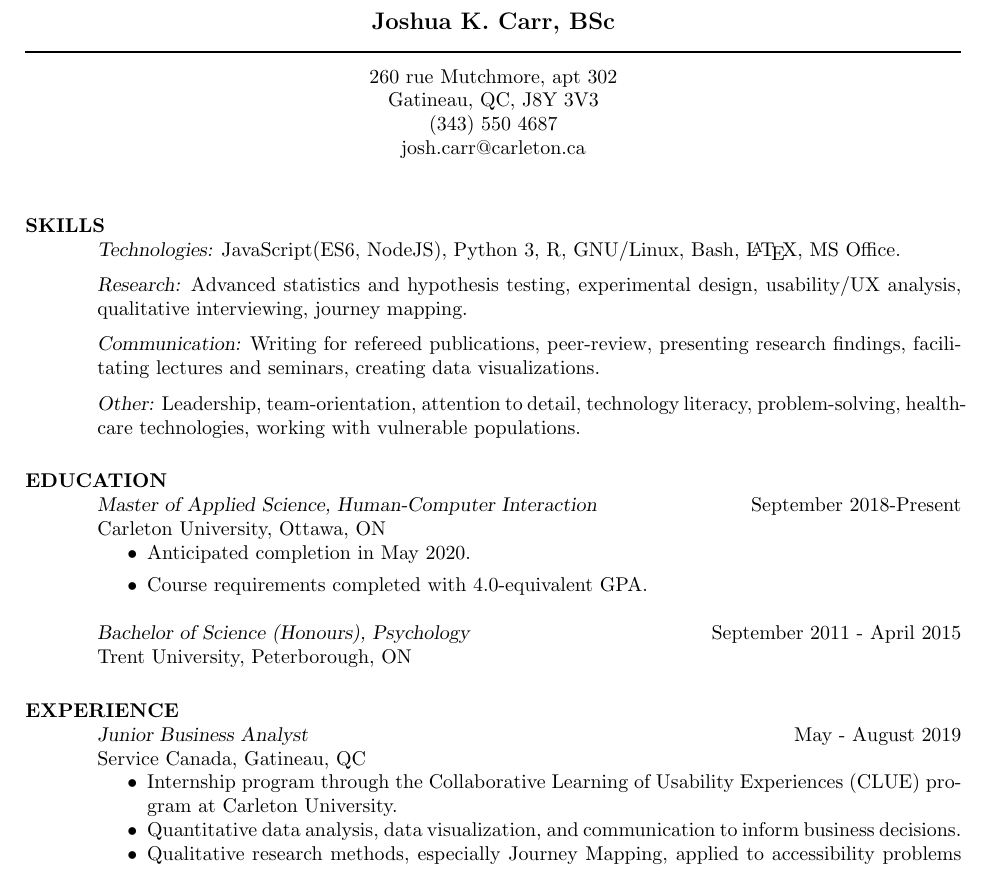
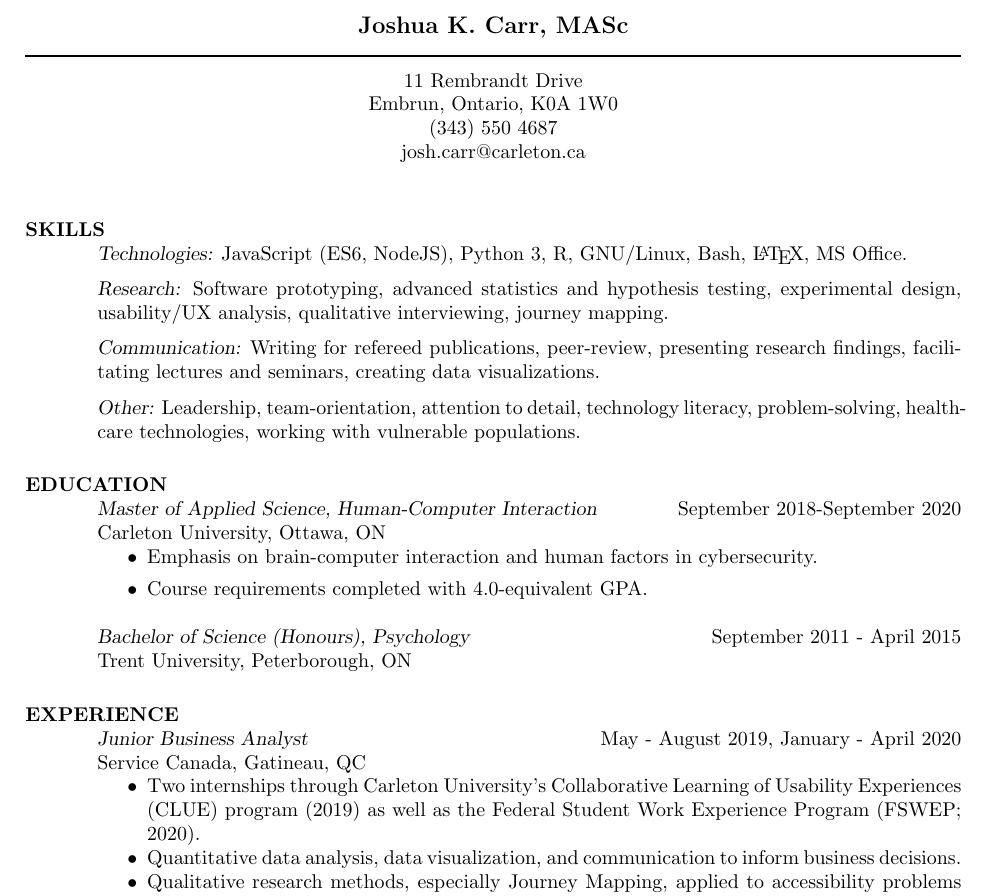
Before and after one commit to jcarr132/cv, a LaTeX CV (jkcarr_cv.tex): part of page 1 of 2, cut so that both start at the same text. Compiled offline with pdfLaTeX.

```diff
--- a/cv_2.tex
+++ b/jkcarr_cv.tex
@@ -43,12 +43,12 @@
 %	NAME AND ADDRESS SECTION
 %----------------------------------------------------------------------------------------
 
-\moveleft.5\hoffset\centerline{\large\bf Joshua K. Carr, BSc} % Your name at the top
+\moveleft.5\hoffset\centerline{\large\bf Joshua K. Carr, MASc} % Your name at the top
 
 \moveleft\hoffset\vbox{\hrule width\resumewidth height 1pt}\smallskip % Horizontal line after name; adjust line thickness by changing the '1pt'
 
-\moveleft.5\hoffset\centerline{260 rue Mutchmore, apt 302} % Your address
-\moveleft.5\hoffset\centerline{Gatineau, QC, J8Y 3V3}
+\moveleft.5\hoffset\centerline{11 Rembrandt Drive} % Your address
+\moveleft.5\hoffset\centerline{Embrun, Ontario, K0A 1W0}
 \moveleft.5\hoffset\centerline{(343) 550 4687}
 \moveleft.5\hoffset\centerline{josh.carr@carleton.ca}
 
@@ -70,24 +70,28 @@
 
 \section{SKILLS}
 
-{\sl Technologies:} JavaScript(ES6, NodeJS), Python 3, R, GNU/Linux, Bash,
+{\sl Technologies:} JavaScript (ES6, NodeJS), Python 3, R, GNU/Linux, Bash,
 \LaTeX, MS Office.
 \vspace{2mm}\\
-{\sl Research:} Advanced statistics and hypothesis testing, experimental design,
+{\sl Research:} Software prototyping, advanced statistics and hypothesis testing, experimental design,
 usability/UX analysis, qualitative interviewing, journey mapping.
 \vspace{2mm}\\
-{\sl Communication:} Writing for refereed publications, peer-review, presenting research findings, facilitating lectures and seminars, creating data visualizations.
+{\sl Communication:} Writing for refereed publications, peer-review, presenting
+research findings, facilitating lectures and seminars, creating data
+visualizations.
 \vspace{2mm}\\
-{\sl Other:} Leadership, team-orientation, attention to detail, technology literacy, problem-solving, healthcare technologies, working with vulnerable populations.
+{\sl Other:} Leadership, team-orientation, attention to detail, technology
+literacy, problem-solving, healthcare technologies, working with vulnerable
+populations.
 
 
 %----------------------------------------------------------------------------------------
 \section{EDUCATION}
-{\sl Master of Applied Science, Human-Computer Interaction} \hfill September 2018-Present\newline
+{\sl Master of Applied Science, Human-Computer Interaction} \hfill September 2018-September 2020\newline
 Carleton University, Ottawa, ON
 \begin{itemize}
-    \item Anticipated completion in May 2020.
-    \item Course requirements completed with 4.0-equivalent GPA.
+  \item Emphasis on brain-computer interaction and human factors in cybersecurity.
+  \item Course requirements completed with 4.0-equivalent GPA.
 \end{itemize}{}
 
 {\sl Bachelor of Science (Honours), Psychology} \hfill September 2011 - April 2015\newline
@@ -98,12 +102,16 @@
 
 \section{EXPERIENCE}
 
-{\sl Junior Business Analyst} \hfill May - August 2019 \\
+{\sl Junior Business Analyst} \hfill May - August 2019, January - April 2020 \\
 Service Canada, Gatineau, QC
 \begin{itemize}\itemsep -2pt % Reduce space between items
-    \item Internship program through the Collaborative Learning of Usability Experiences (CLUE) program at Carleton University.
-    \item Quantitative data analysis, data visualization, and communication to inform business decisions.
-    \item Qualitative research methods, especially Journey Mapping, applied to accessibility problems in vulnerable populations.
+    \item Two internships through Carleton University's Collaborative Learning
+      of Usability Experiences (CLUE) program (2019) as well as the Federal
+      Student Work Experience Program (FSWEP; 2020).
+    \item Quantitative data analysis, data visualization, and communication to
+      inform business decisions.
+    \item Qualitative research methods, especially Journey Mapping, applied to
+      accessibility problems in vulnerable populations.
 \end{itemize}
 
 % {\sl Graduate Student, MASc Human-Computer Interaction} \hfill September 2018 - Present \\
```
Also changed, not shown: jkcarr_cv.tex (14 more changed lines), 1 other file.
